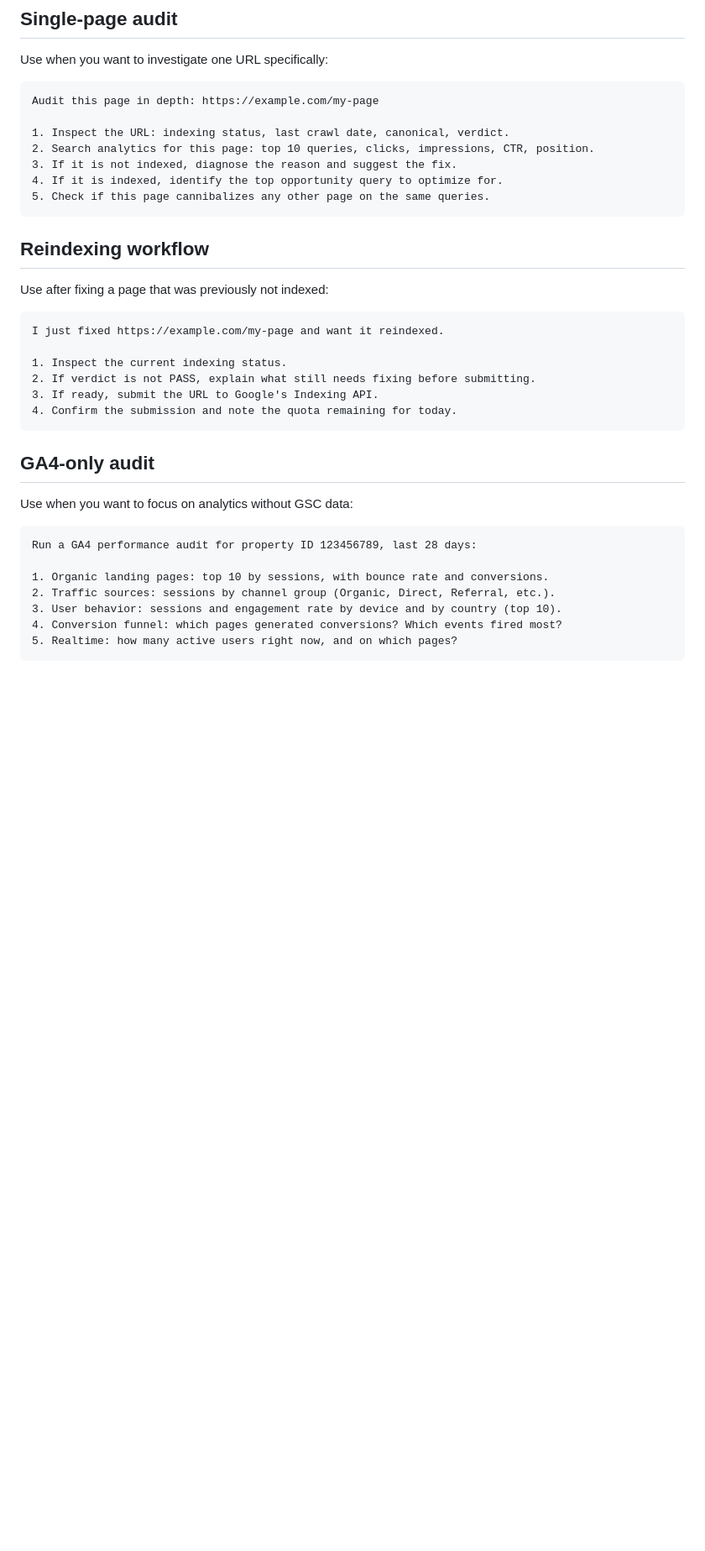
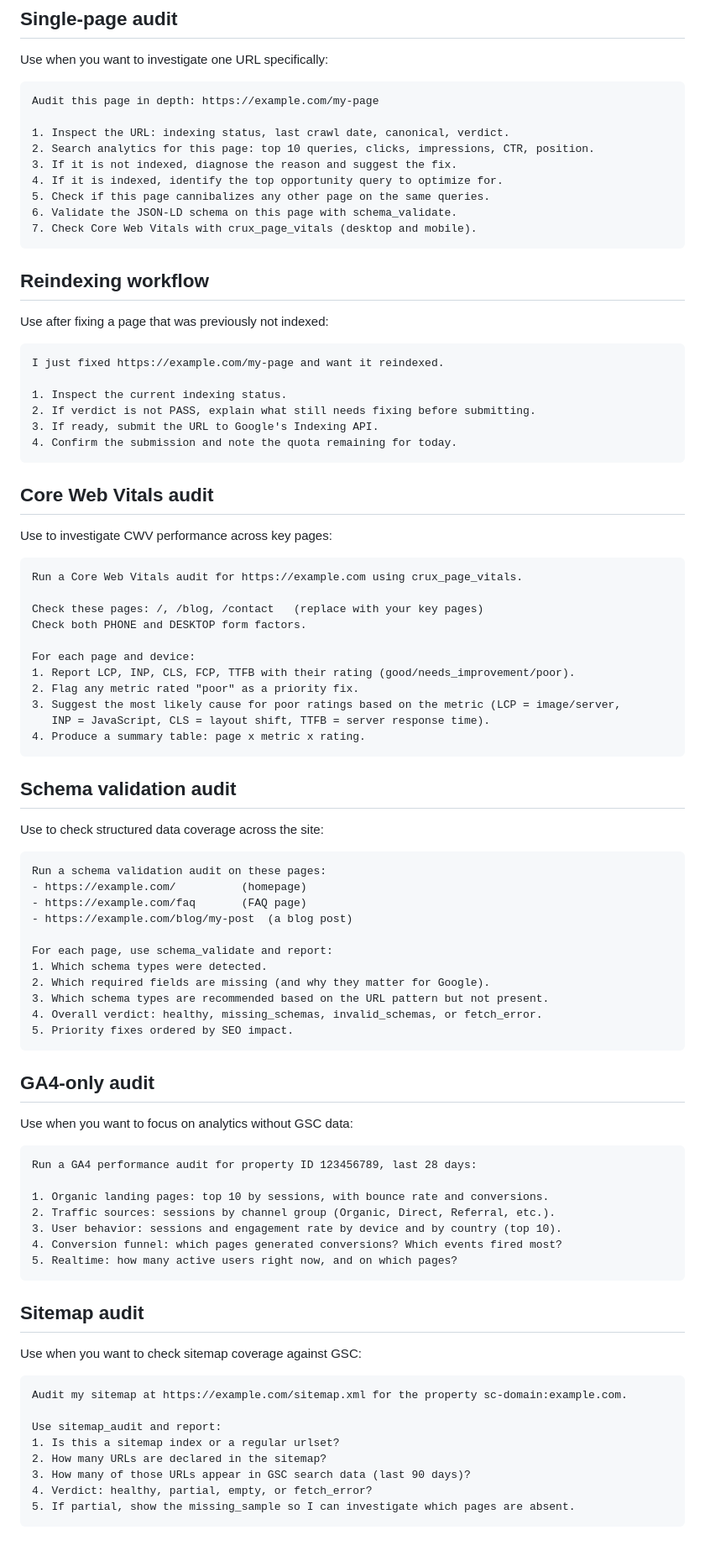
Before and after one commit to FlorianBruniaux/google-search-console-mcp, a Markdown page: docs/starter-prompt.md, the part around one of its changes. Shown at 84% size. Rendered like a GitHub page; blank space fills up the shorter version.

````diff
--- a/docs/starter-prompt.md
+++ b/docs/starter-prompt.md
@@ -90,6 +96,8 @@ Audit this page in depth: https://example.com/my-page
 3. If it is not indexed, diagnose the reason and suggest the fix.
 4. If it is indexed, identify the top opportunity query to optimize for.
 5. Check if this page cannibalizes any other page on the same queries.
+6. Validate the JSON-LD schema on this page with schema_validate.
+7. Check Core Web Vitals with crux_page_vitals (desktop and mobile).
 ```
 
 ## Reindexing workflow
@@ -105,6 +113,42 @@ I just fixed https://example.com/my-page and want it reindexed.
 4. Confirm the submission and note the quota remaining for today.
 ```
 
+## Core Web Vitals audit
+
+Use to investigate CWV performance across key pages:
+
+```
+Run a Core Web Vitals audit for https://example.com using crux_page_vitals.
+
+Check these pages: /, /blog, /contact   (replace with your key pages)
+Check both PHONE and DESKTOP form factors.
+
+For each page and device:
+1. Report LCP, INP, CLS, FCP, TTFB with their rating (good/needs_improvement/poor).
+2. Flag any metric rated "poor" as a priority fix.
+3. Suggest the most likely cause for poor ratings based on the metric (LCP = image/server,
+   INP = JavaScript, CLS = layout shift, TTFB = server response time).
+4. Produce a summary table: page x metric x rating.
+```
+
+## Schema validation audit
+
+Use to check structured data coverage across the site:
+
+```
+Run a schema validation audit on these pages:
+- https://example.com/          (homepage)
+- https://example.com/faq       (FAQ page)
+- https://example.com/blog/my-post  (a blog post)
+
+For each page, use schema_validate and report:
+1. Which schema types were detected.
+2. Which required fields are missing (and why they matter for Google).
+3. Which schema types are recommended based on the URL pattern but not present.
+4. Overall verdict: healthy, missing_schemas, invalid_schemas, or fetch_error.
+5. Priority fixes ordered by SEO impact.
+```
+
 ## GA4-only audit
 
 Use when you want to focus on analytics without GSC data:
@@ -118,3 +162,18 @@ Run a GA4 performance audit for property ID 123456789, last 28 days:
 4. Conversion funnel: which pages generated conversions? Which events fired most?
 5. Realtime: how many active users right now, and on which pages?
 ```
+
+## Sitemap audit
+
+Use when you want to check sitemap coverage against GSC:
+
+```
+Audit my sitemap at https://example.com/sitemap.xml for the property sc-domain:example.com.
+
+Use sitemap_audit and report:
+1. Is this a sitemap index or a regular urlset?
+2. How many URLs are declared in the sitemap?
+3. How many of those URLs appear in GSC search data (last 90 days)?
+4. Verdict: healthy, partial, empty, or fetch_error?
+5. If partial, show the missing_sample so I can investigate which pages are absent.
+```
````
Also changed, not shown: other parts of docs/starter-prompt.md (+15 -9 lines), CLAUDE.md (+34 -19 lines).
